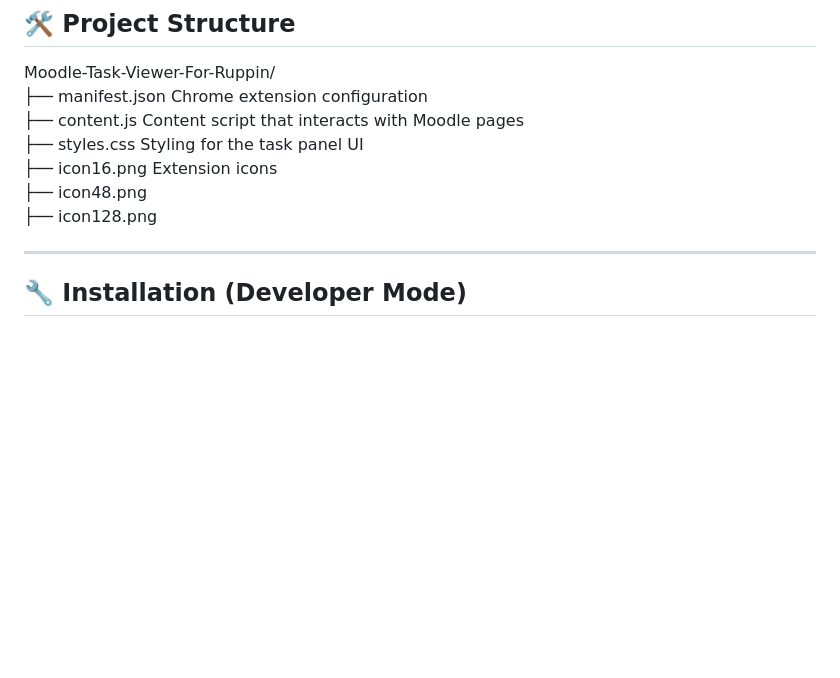
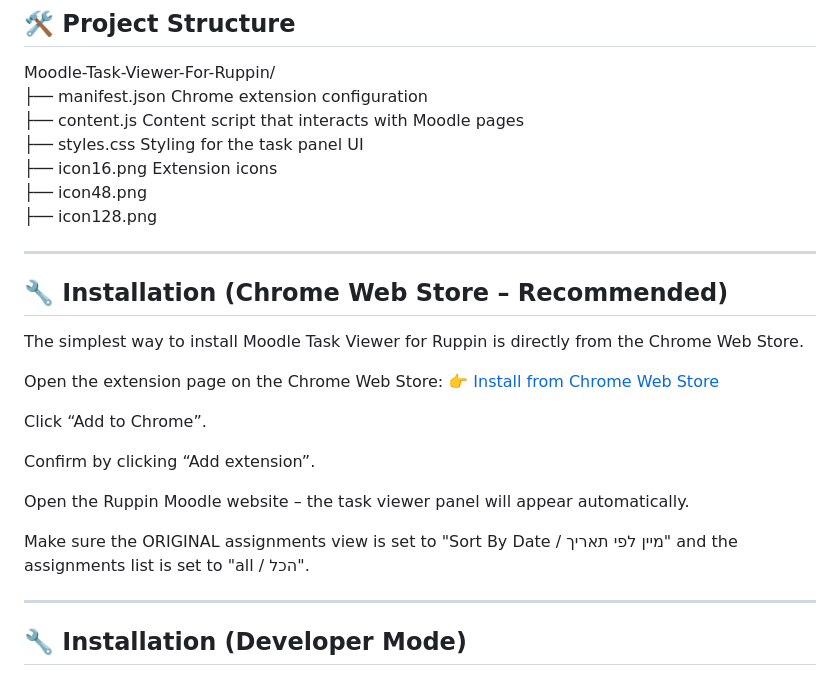
Before and after one commit to Hydrolicks/Moodle-Task-Viewer-For-Ruppin, a Markdown page: README.md, the part around the change. Rendered like a GitHub page; blank space fills up the shorter version.

Commit message:
Add installation section for Chrome Web Store
Added installation instructions for the Chrome Web Store.

```diff
--- a/README.md
+++ b/README.md
@@ -33,6 +33,23 @@ Moodle-Task-Viewer-For-Ruppin/
 ├── icon16.png           Extension icons
 ├── icon48.png
 ├── icon128.png
+
+---
+
+## 🔧 Installation (Chrome Web Store – Recommended)
+
+The simplest way to install Moodle Task Viewer for Ruppin is directly from the Chrome Web Store.
+
+Open the extension page on the Chrome Web Store:
+👉 [Install from Chrome Web Store](https://chromewebstore.google.com/detail/moodle-task-viewer/mdcaplopjndbjjohkeamogegcnjfogpe?hl=iw)
+
+Click “Add to Chrome”.
+
+Confirm by clicking “Add extension”.
+
+Open the Ruppin Moodle website – the task viewer panel will appear automatically.
+
+Make sure the ORIGINAL assignments view is set to "Sort By Date / מיין לפי תאריך" and the assignments list is set to "all / הכל".
 
 ---
 
```
